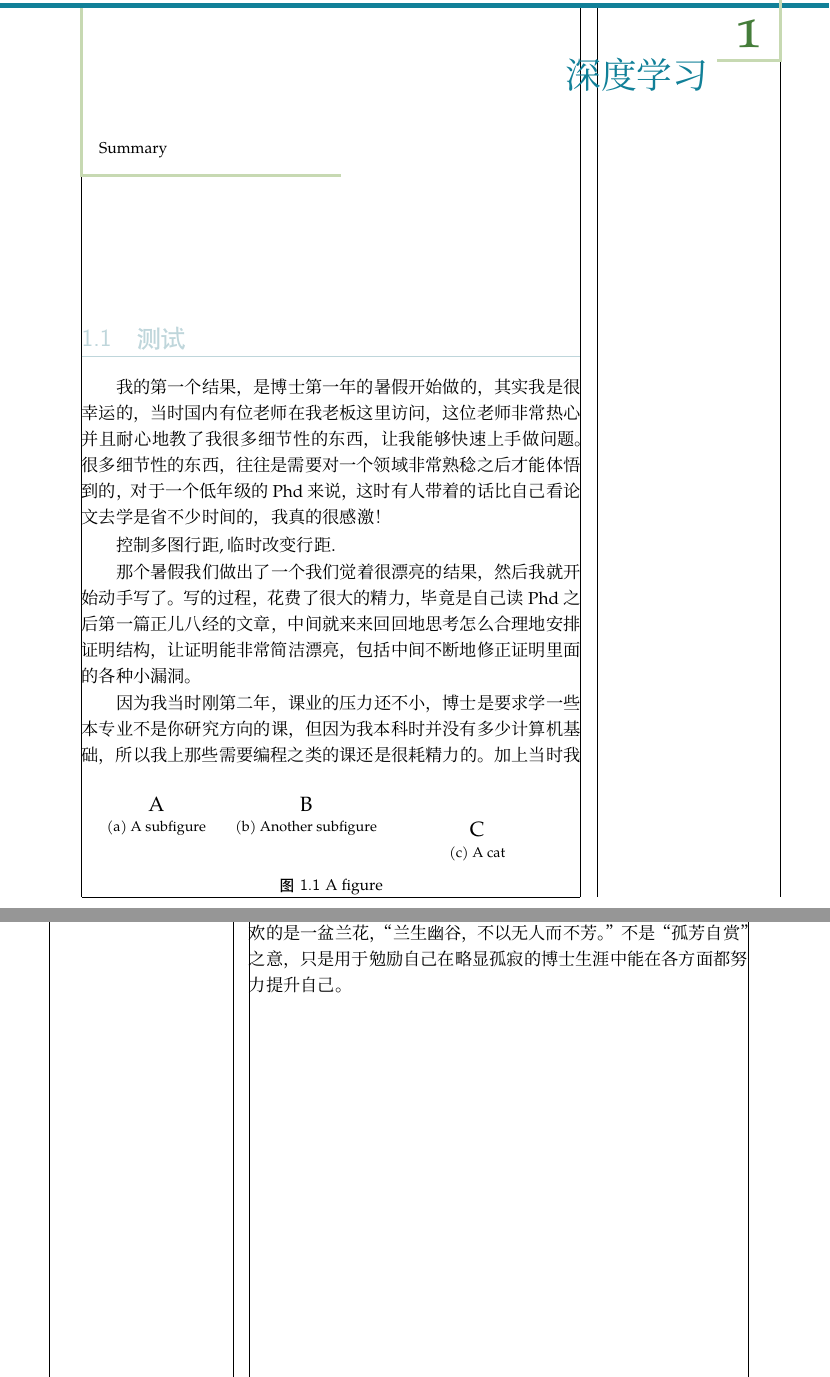
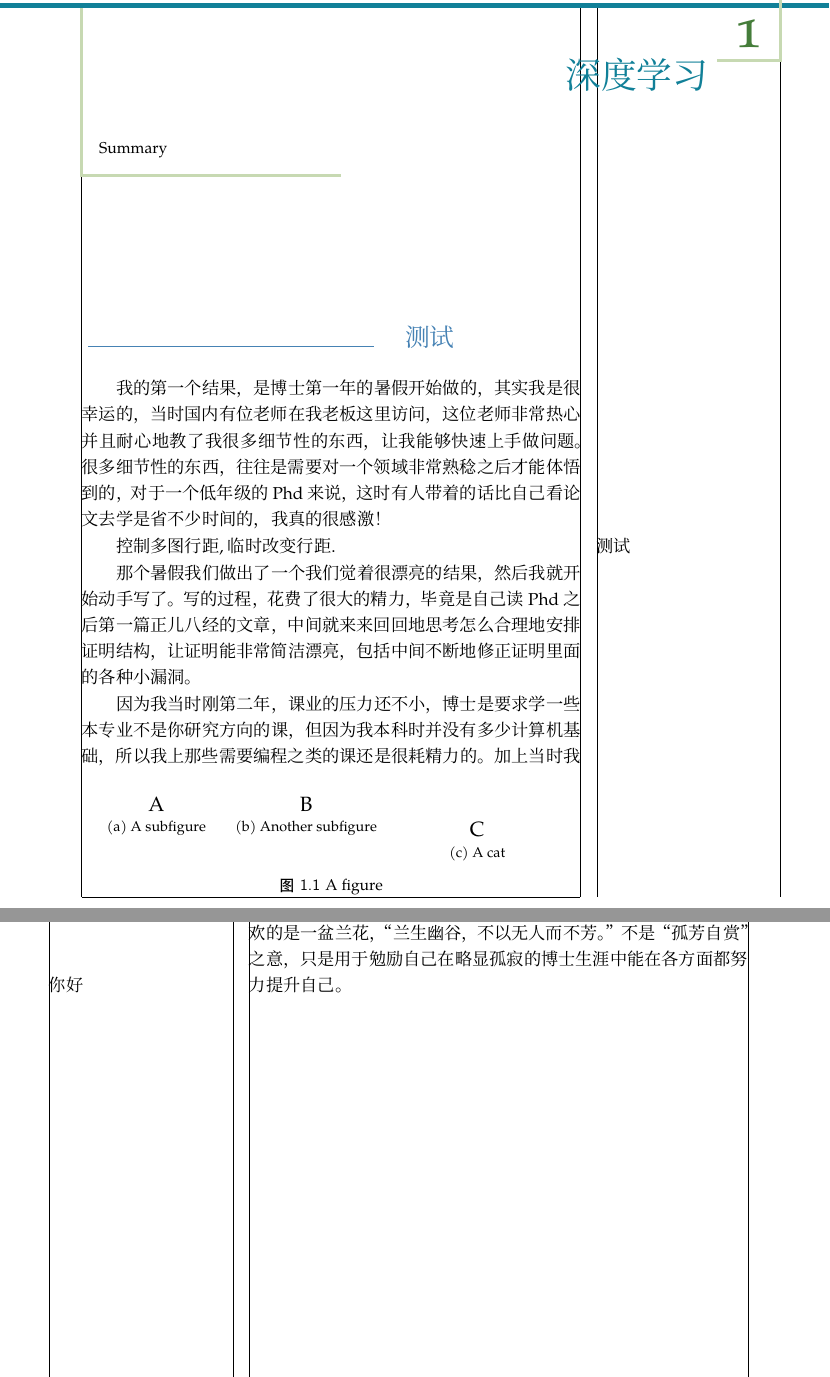
Before and after one commit to WRangers/linearbook, a LaTeX book (linearbook.tex, which reads chapters/chapter1.tex, linearbook.cls): two parts of pages 5 and 6 of 25, joined at a grey line, cut so that both start at the same text. Compiled offline with XeLaTeX; a missing font is replaced by an installed copy or a similar font.

Commit message:
testing marginpar

```diff
--- a/chapters/chapter1.tex
+++ b/chapters/chapter1.tex
@@ -20,7 +20,7 @@
   \caption{A figure}\label{fig:1}
 \end{figure}
 
-
+\marginpar[你好]{测试}
 那个暑假我们做出了一个我们觉着很漂亮的结果，然后我就开始动手写了。写的过程，花费了很大的精力，毕竟是自己读Phd之后第一篇正儿八经的文章，中间就来来回回地思考怎么合理地安排证明结构，让证明能非常简洁漂亮，包括中间不断地修正证明里面的各种小漏洞。
 
 因为我当时刚第二年，课业的压力还不小，博士是要求学一些本专业不是你研究方向的课，但因为我本科时并没有多少计算机基础，所以我上那些需要编程之类的课还是很耗精力的。加上当时我还做着助教，所以几乎都是挤时间在敲论文。
@@ -32,3 +32,4 @@
 我觉着自己的博士生涯算是有了个不错的开端，希望自己能一直这样努力保持下去，最终收获一个还不错的结果。
 
 那时的我不单单对学术，对自己的生活也是充满了憧憬与热爱。我办公室里养了很多花，我很细心地照料着她们，其中我最喜欢的是一盆兰花，“兰生幽谷，不以无人而不芳。”不是“孤芳自赏”之意，只是用于勉励自己在略显孤寂的博士生涯中能在各方面都努力提升自己。
+\marginpar[你好]{测试}
--- a/linearbook.cls
+++ b/linearbook.cls
@@ -188,8 +188,18 @@ contents={\includegraphics[width=\paperwidth,height=\paperheight]{cover}}}
 
 % Section styling
 %--------------------------------------------------------------------------
-\RequirePackage{sectsty}
-\sectionfont{\sf\color{lbgrayblue}\sectionrule{0ex}{0pt}{-1ex}{1pt}}
+\RequirePackage{titlesec}
+\titleformat{\section}%
+  {\normalfont\Large\color{tssteelblue}}% format applied to label+text
+  {
+    \begin{tikzpicture}
+      \draw (0,0) --(7,0);
+    \end{tikzpicture}
+  }% label
+  % {\llap{\colorbox{orange}{\parbox{1.5cm}{\hfill\color{white}\thesection}}}}% label
+  {1em}% horizontal separation between label and title body
+  {}% before the title body
+  []% after the title body
 
 
 % Chapter styling
```
Also changed, not shown: linearbook.pdf.
